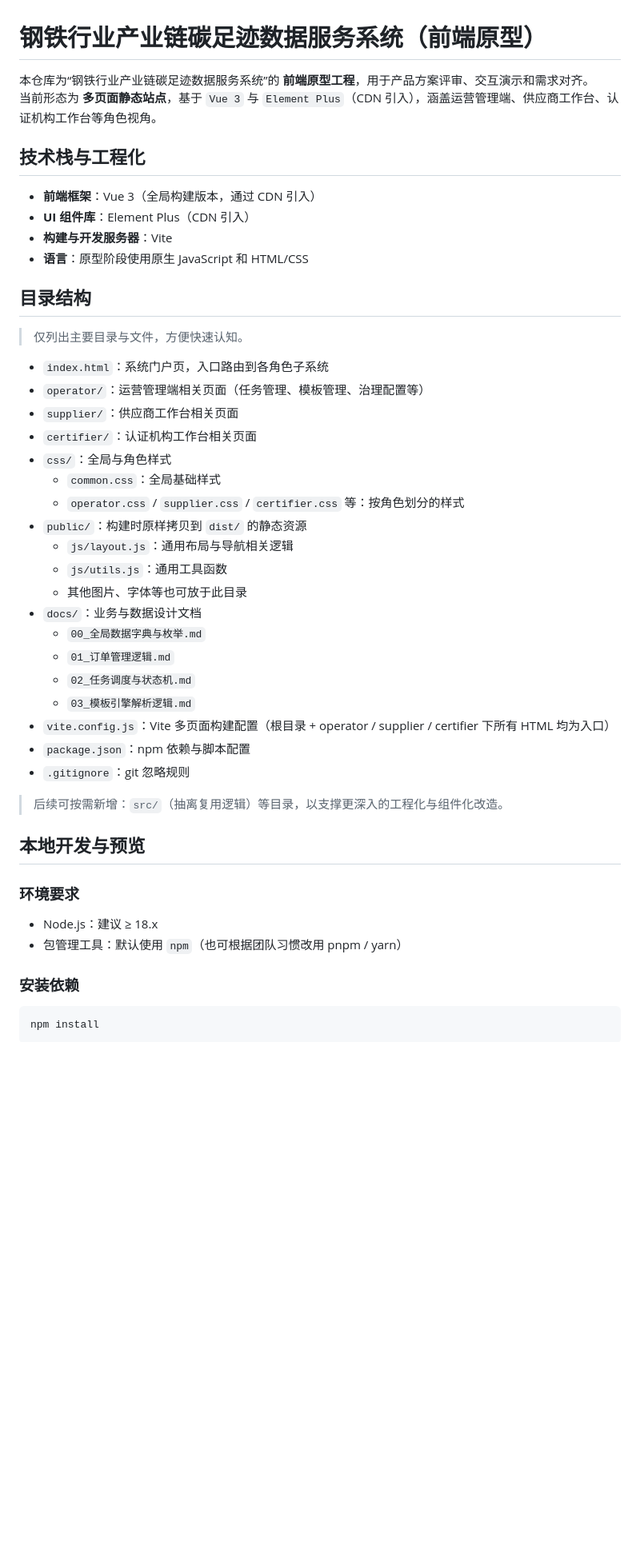
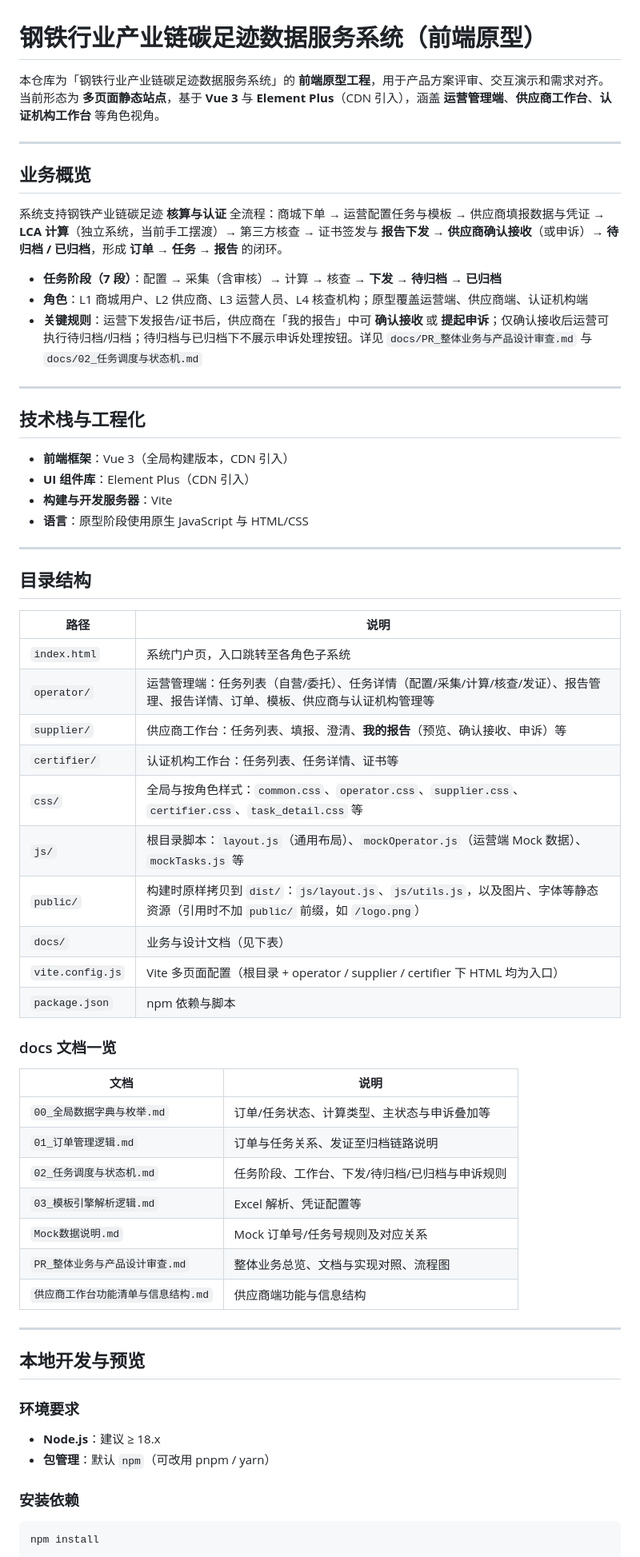
Before and after one commit to vuvanmai936-dot/steel-carbon-footprint, a Markdown page: README.md, the part around one of its changes. Shown at 80% size. Rendered like a GitHub page; blank space fills up the shorter version.

Commit message:
docs: 重写 README（业务概览、7段与下发、报告与申诉、目录与文档一览）
Co-authored-by: Cursor <cursoragent@cursor.com>

```diff
--- a/README.md
+++ b/README.md
@@ -1,47 +1,64 @@
 # 钢铁行业产业链碳足迹数据服务系统（前端原型）
 
-本仓库为“钢铁行业产业链碳足迹数据服务系统”的 **前端原型工程**，用于产品方案评审、交互演示和需求对齐。
-当前形态为 **多页面静态站点**，基于 `Vue 3` 与 `Element Plus`（CDN 引入），涵盖运营管理端、供应商工作台、认证机构工作台等角色视角。
+本仓库为「钢铁行业产业链碳足迹数据服务系统」的 **前端原型工程**，用于产品方案评审、交互演示和需求对齐。
+当前形态为 **多页面静态站点**，基于 **Vue 3** 与 **Element Plus**（CDN 引入），涵盖 **运营管理端**、**供应商工作台**、**认证机构工作台** 等角色视角。
+
+---
+
+## 业务概览
+
+系统支持钢铁产业链碳足迹 **核算与认证** 全流程：商城下单 → 运营配置任务与模板 → 供应商填报数据与凭证 → **LCA 计算**（独立系统，当前手工摆渡）→ 第三方核查 → 证书签发与 **报告下发** → **供应商确认接收**（或申诉）→ **待归档 / 已归档**，形成 **订单 → 任务 → 报告** 的闭环。
+
+- **任务阶段（7 段）**：配置 → 采集（含审核）→ 计算 → 核查 → **下发** → **待归档** → **已归档**
+- **角色**：L1 商城用户、L2 供应商、L3 运营人员、L4 核查机构；原型覆盖运营端、供应商端、认证机构端
+- **关键规则**：运营下发报告/证书后，供应商在「我的报告」中可 **确认接收** 或 **提起申诉**；仅确认接收后运营可执行待归档/归档；待归档与已归档下不展示申诉处理按钮。详见 `docs/PR_整体业务与产品设计审查.md` 与 `docs/02_任务调度与状态机.md`
+
+---
 
 ## 技术栈与工程化
 
-- **前端框架**：Vue 3（全局构建版本，通过 CDN 引入）
+- **前端框架**：Vue 3（全局构建版本，CDN 引入）
 - **UI 组件库**：Element Plus（CDN 引入）
 - **构建与开发服务器**：Vite
-- **语言**：原型阶段使用原生 JavaScript 和 HTML/CSS
+- **语言**：原型阶段使用原生 JavaScript 与 HTML/CSS
+
+---
 
 ## 目录结构
 
-> 仅列出主要目录与文件，方便快速认知。
+| 路径 | 说明 |
+|------|------|
+| `index.html` | 系统门户页，入口跳转至各角色子系统 |
+| `operator/` | 运营管理端：任务列表（自营/委托）、任务详情（配置/采集/计算/核查/发证）、报告管理、报告详情、订单、模板、供应商与认证机构管理等 |
+| `supplier/` | 供应商工作台：任务列表、填报、澄清、**我的报告**（预览、确认接收、申诉）等 |
+| `certifier/` | 认证机构工作台：任务列表、任务详情、证书等 |
+| `css/` | 全局与按角色样式：`common.css`、`operator.css`、`supplier.css`、`certifier.css`、`task_detail.css` 等 |
+| `js/` | 根目录脚本：`layout.js`（通用布局）、`mockOperator.js`（运营端 Mock 数据）、`mockTasks.js` 等 |
+| `public/` | 构建时原样拷贝到 `dist/`：`js/layout.js`、`js/utils.js`，以及图片、字体等静态资源（引用时不加 `public/` 前缀，如 `/logo.png`） |
+| `docs/` | 业务与设计文档（见下表） |
+| `vite.config.js` | Vite 多页面配置（根目录 + operator / supplier / certifier 下 HTML 均为入口） |
+| `package.json` | npm 依赖与脚本 |
 
-- `index.html`：系统门户页，入口路由到各角色子系统
-- `operator/`：运营管理端相关页面（任务管理、模板管理、治理配置等）
-- `supplier/`：供应商工作台相关页面
-- `certifier/`：认证机构工作台相关页面
-- `css/`：全局与角色样式
-  - `common.css`：全局基础样式
-  - `operator.css` / `supplier.css` / `certifier.css` 等：按角色划分的样式
-- `public/`：构建时原样拷贝到 `dist/` 的静态资源
-  - `js/layout.js`：通用布局与导航相关逻辑
-  - `js/utils.js`：通用工具函数
-  - 其他图片、字体等也可放于此目录
-- `docs/`：业务与数据设计文档
-  - `00_全局数据字典与枚举.md`
-  - `01_订单管理逻辑.md`
-  - `02_任务调度与状态机.md`
-  - `03_模板引擎解析逻辑.md`
-- `vite.config.js`：Vite 多页面构建配置（根目录 + operator / supplier / certifier 下所有 HTML 均为入口）
-- `package.json`：npm 依赖与脚本配置
-- `.gitignore`：git 忽略规则
+### docs 文档一览
 
-> 后续可按需新增：`src/`（抽离复用逻辑）等目录，以支撑更深入的工程化与组件化改造。
+| 文档 | 说明 |
+|------|------|
+| `00_全局数据字典与枚举.md` | 订单/任务状态、计算类型、主状态与申诉叠加等 |
+| `01_订单管理逻辑.md` | 订单与任务关系、发证至归档链路说明 |
+| `02_任务调度与状态机.md` | 任务阶段、工作台、下发/待归档/已归档与申诉规则 |
+| `03_模板引擎解析逻辑.md` | Excel 解析、凭证配置等 |
+| `Mock数据说明.md` | Mock 订单号/任务号规则及对应关系 |
+| `PR_整体业务与产品设计审查.md` | 整体业务总览、文档与实现对照、流程图 |
+| `供应商工作台功能清单与信息结构.md` | 供应商端功能与信息结构 |
+
+---
 
 ## 本地开发与预览
 
 ### 环境要求
 
-- Node.js：建议 ≥ 18.x
-- 包管理工具：默认使用 `npm`（也可根据团队习惯改用 pnpm / yarn）
+- **Node.js**：建议 ≥ 18.x
+- **包管理**：默认 `npm`（可改用 pnpm / yarn）
 
 ### 安装依赖
 
```
Also changed, not shown: other parts of README.md (+28 -26 lines).
